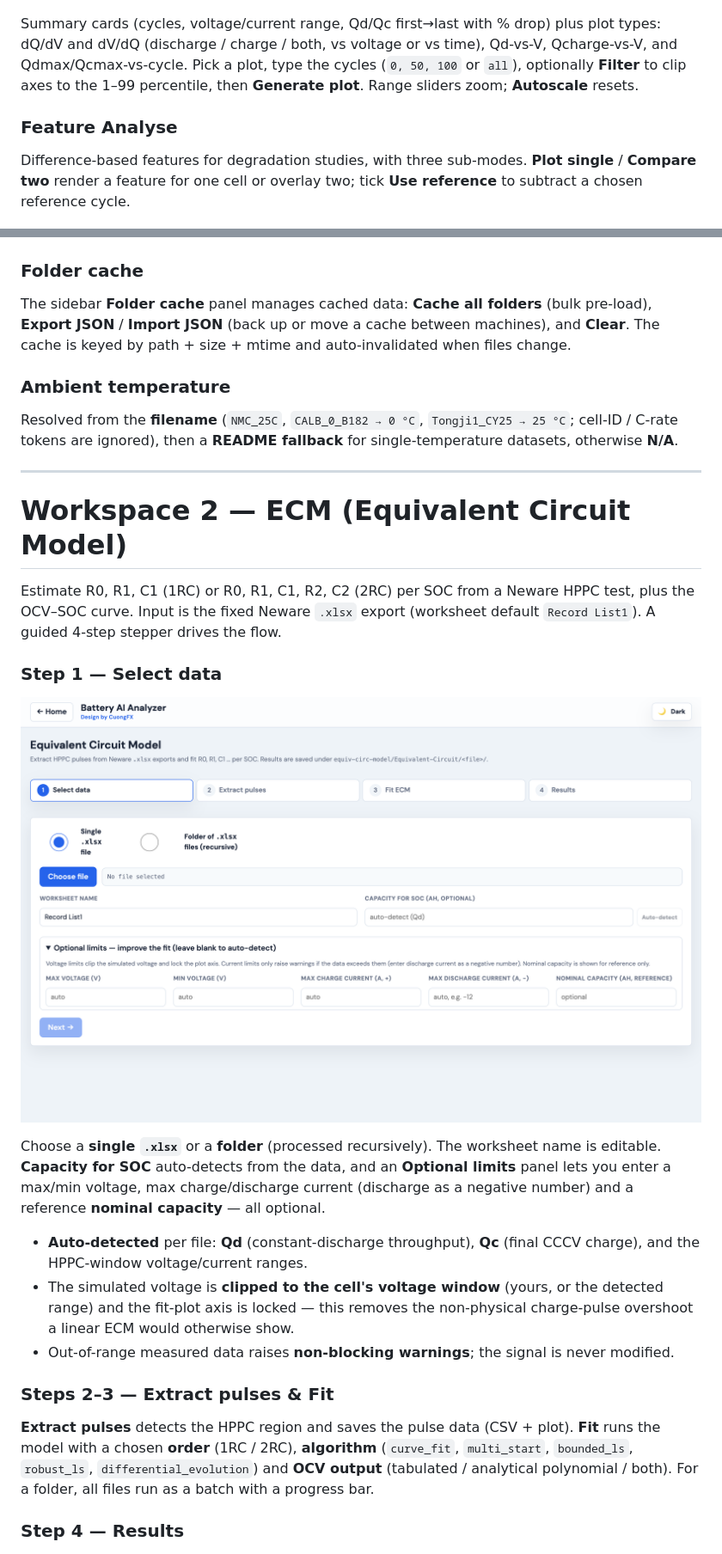
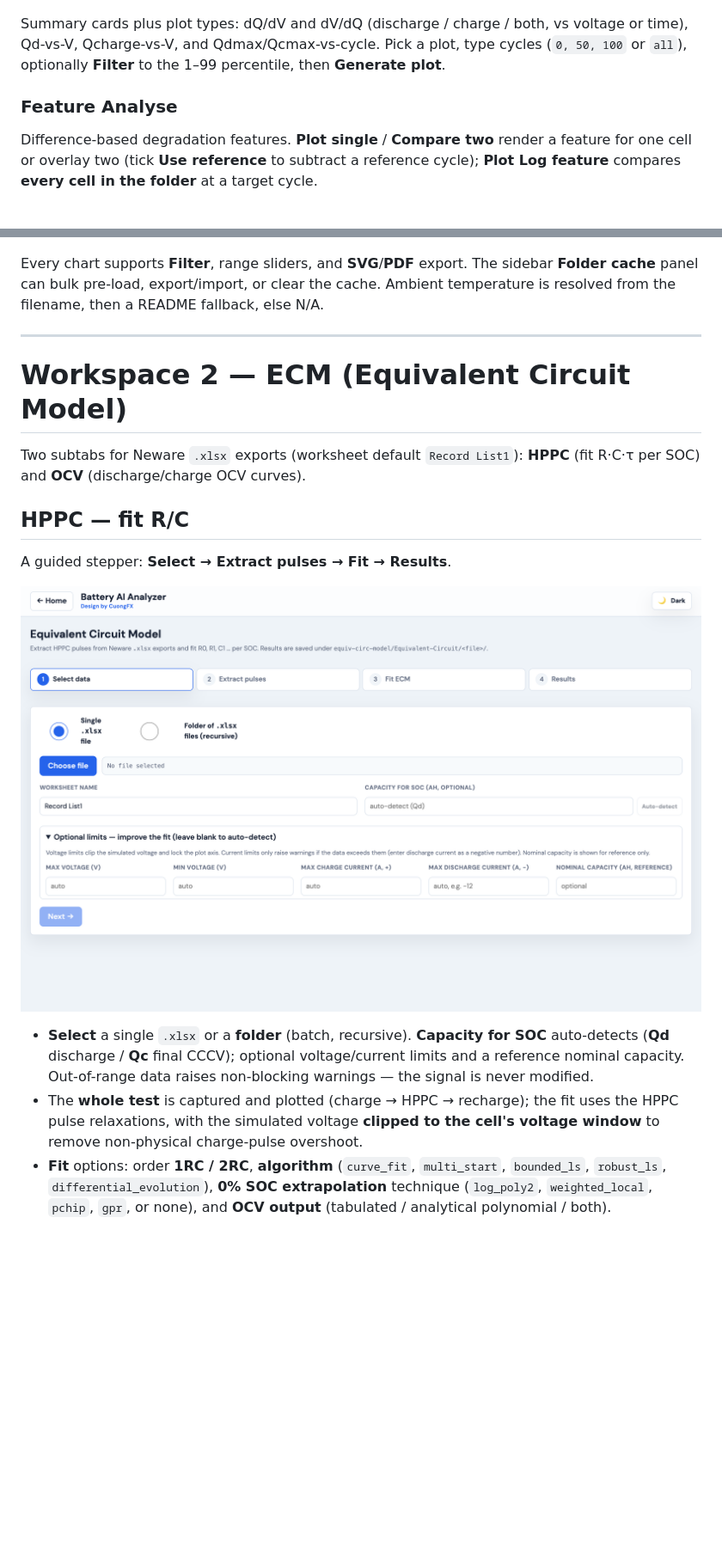
Before and after one commit to Cuongfx/Battery_analyse_web_app, a Markdown page: README.md, 2 parts joined by grey strips. Shown at 86% size. GitHub-like rendering; blank space fills up the shorter version.

```diff
--- a/README.md
+++ b/README.md
@@ -90,17 +77,16 @@ cell, with a temperature filter when a folder mixes temperatures.
 
 ![Single-cell analysis with summary cards and a current-vs-time curve](docs/screenshots/03_single_cell_analyse.png)
 
-Summary cards (cycles, voltage/current range, Qd/Qc first→last with % drop) plus
-plot types: dQ/dV and dV/dQ (discharge / charge / both, vs voltage or vs time),
-Qd-vs-V, Qcharge-vs-V, and Qdmax/Qcmax-vs-cycle. Pick a plot, type the cycles
-(`0, 50, 100` or `all`), optionally **Filter** to clip axes to the 1–99 percentile,
-then **Generate plot**. Range sliders zoom; **Autoscale** resets.
+Summary cards plus plot types: dQ/dV and dV/dQ (discharge / charge / both, vs
+voltage or time), Qd-vs-V, Qcharge-vs-V, and Qdmax/Qcmax-vs-cycle. Pick a plot,
+type cycles (`0, 50, 100` or `all`), optionally **Filter** to the 1–99 percentile,
+then **Generate plot**.
 
 ### Feature Analyse
 
-Difference-based features for degradation studies, with three sub-modes.
-**Plot single** / **Compare two** render a feature for one cell or overlay two;
-tick **Use reference** to subtract a chosen reference cycle.
+Difference-based degradation features. **Plot single** / **Compare two** render a
+feature for one cell or overlay two (tick **Use reference** to subtract a reference
+cycle); **Plot Log feature** compares **every cell in the folder** at a target cycle.
 
 ![Compare two — Δ dQ/dV vs voltage for two MATR cells](docs/screenshots/04_feature_analyse_compare_2.png)
 
@@ -119,53 +99,34 @@ per-dataset table (cells, electrodes, nominal capacity, temperatures).
 
 ![Data summary table](docs/screenshots/06_data_summary.png)
 
-### Folder cache
-
-The sidebar **Folder cache** panel manages cached data: **Cache all folders**
-(bulk pre-load), **Export JSON** / **Import JSON** (back up or move a cache between
-machines), and **Clear**. The cache is keyed by path + size + mtime and
-auto-invalidated when files change.
-
-### Ambient temperature
-
-Resolved from the **filename** (`NMC_25C`, `CALB_0_B182 → 0 °C`, `Tongji1_CY25 → 25 °C`;
-cell-ID / C-rate tokens are ignored), then a **README fallback** for
-single-temperature datasets, otherwise **N/A**.
+Every chart supports **Filter**, range sliders, and **SVG**/**PDF** export. The
+sidebar **Folder cache** panel can bulk pre-load, export/import, or clear the cache.
+Ambient temperature is resolved from the filename, then a README fallback, else N/A.
 
 ---
 
 # Workspace 2 — ECM (Equivalent Circuit Model)
 
-Estimate R0, R1, C1 (1RC) or R0, R1, C1, R2, C2 (2RC) per SOC from a Neware HPPC
-test, plus the OCV–SOC curve. Input is the fixed Neware `.xlsx` export (worksheet
-default `Record List1`). A guided 4-step stepper drives the flow.
+Two subtabs for Neware `.xlsx` exports (worksheet default `Record List1`):
+**HPPC** (fit R·C·τ per SOC) and **OCV** (discharge/charge OCV curves).
 
-### Step 1 — Select data
+## HPPC — fit R/C
 
-![ECM — select data and optional limits](docs/screenshots/07_ecm_select.png)
+A guided stepper: **Select → Extract pulses → Fit → Results**.
 
-Choose a **single `.xlsx`** or a **folder** (processed recursively). The worksheet
-name is editable. **Capacity for SOC** auto-detects from the data, and an
-**Optional limits** panel lets you enter a max/min voltage, max charge/discharge
-current (discharge as a negative number) and a reference **nominal capacity** —
-all optional.
+![ECM — HPPC subtab, select data](docs/screenshots/07_ecm_select.png)
 
-- **Auto-detected** per file: **Qd** (constant-discharge throughput), **Qc** (final
-  CCCV charge), and the HPPC-window voltage/current ranges.
-- The simulated voltage is **clipped to the cell's voltage window** (yours, or the
-  detected range) and the fit-plot axis is locked — this removes the non-physical
-  charge-pulse overshoot a linear ECM would otherwise show.
-- Out-of-range measured data raises **non-blocking warnings**; the signal is never modified.
-
-### Steps 2–3 — Extract pulses & Fit
-
-**Extract pulses** detects the HPPC region and saves the pulse data (CSV + plot).
-**Fit** runs the model with a chosen **order** (1RC / 2RC), **algorithm**
-(`curve_fit`, `multi_start`, `bounded_ls`, `robust_ls`, `differential_evolution`)
-and **OCV output** (tabulated / analytical polynomial / both). For a folder, all
-files run as a batch with a progress bar.
-
-### Step 4 — Results
+- **Select** a single `.xlsx` or a **folder** (batch, recursive). **Capacity for
+  SOC** auto-detects (**Qd** discharge / **Qc** final CCCV); optional voltage/current
+  limits and a reference nominal capacity. Out-of-range data raises non-blocking
+  warnings — the signal is never modified.
+- The **whole test** is captured and plotted (charge → HPPC → recharge); the fit
+  uses the HPPC pulse relaxations, with the simulated voltage **clipped to the
+  cell's voltage window** to remove non-physical charge-pulse overshoot.
+- **Fit** options: order **1RC / 2RC**, **algorithm** (`curve_fit`, `multi_start`,
+  `bounded_ls`, `robust_ls`, `differential_evolution`), **0% SOC extrapolation**
+  technique (`log_poly2`, `weighted_local`, `pchip`, `gpr`, or none), and **OCV
+  output** (tabulated / analytical polynomial / both).
 
 ![ECM results — cards, R/C table and stacked plots](docs/screenshots/08_ecm_results.png)
 
```
Also changed, not shown: other parts of README.md (+64 -93 lines), docs/screenshots/11_ocv_curves.png (added), docs/screenshots/12_ocv_mean_hyst.png (added), 10 other files.
